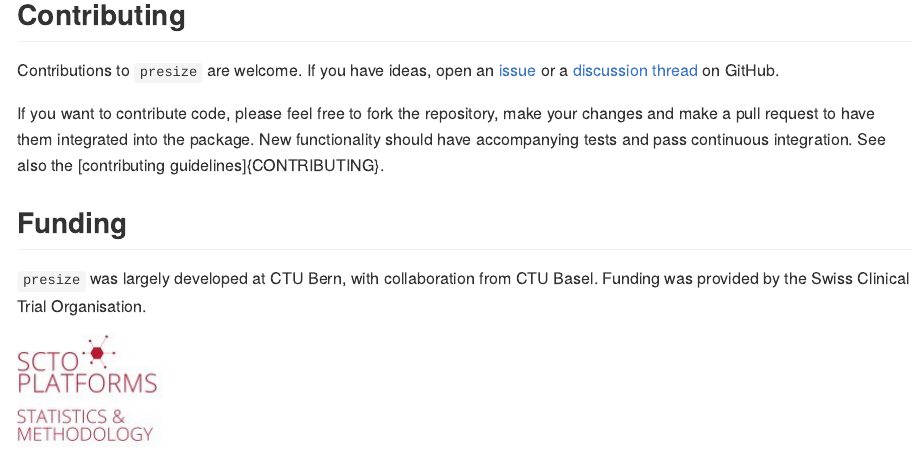
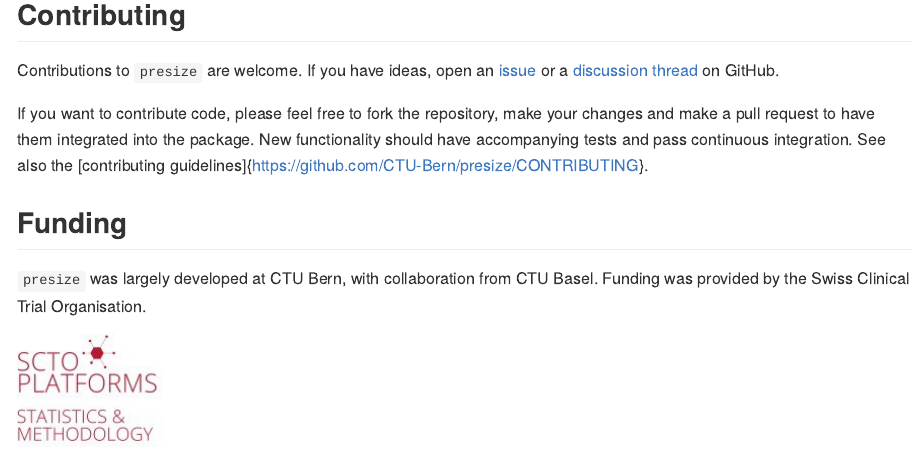
Before and after one commit to CTU-Bern/presize, an R Markdown document (README.Rmd): the page in a window 1100 px wide, from 5110 px down. Rendered offline with R 4.5, knitr and Pandoc, with nearby package versions; badge pictures from the web are left out.

Commit message:
fix link to contrib

```diff
--- a/README.Rmd
+++ b/README.Rmd
@@ -145,7 +145,7 @@ If you encounter a bug, please create an [issue](https://github.com/CTU-Bern/pre
 
 Contributions to `presize` are welcome. If you have ideas, open an [issue](https://github.com/CTU-Bern/presize/issues) or a [discussion thread](https://github.com/CTU-Bern/presize/discussions) on GitHub.
 
-If you want to contribute code, please feel free to fork the repository, make your changes and make a pull request to have them integrated into the package.  New functionality should have accompanying tests and pass continuous integration. See also the [contributing guidelines]{CONTRIBUTING}.
+If you want to contribute code, please feel free to fork the repository, make your changes and make a pull request to have them integrated into the package.  New functionality should have accompanying tests and pass continuous integration. See also the [contributing guidelines]{https://github.com/CTU-Bern/presize/CONTRIBUTING}.
 
 ## Funding
 
```
